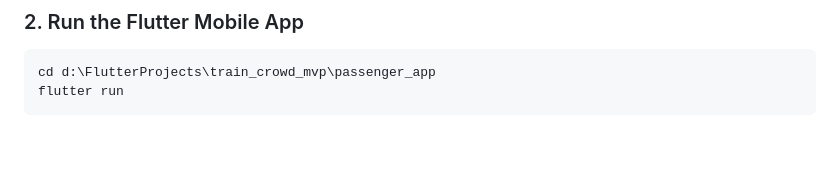
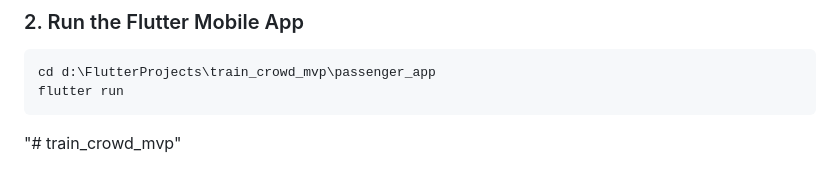
Before and after one commit to abhhinan0810/ente-theevandi, a Markdown page: README.md, the part around the change. Rendered like a GitHub page; blank space fills up the shorter version.

````diff
--- a/README.md
+++ b/README.md
@@ -117,3 +117,4 @@ cd d:\FlutterProjects\train_crowd_mvp\backend
 cd d:\FlutterProjects\train_crowd_mvp\passenger_app
 flutter run
 ```
+"# train_crowd_mvp"
````
